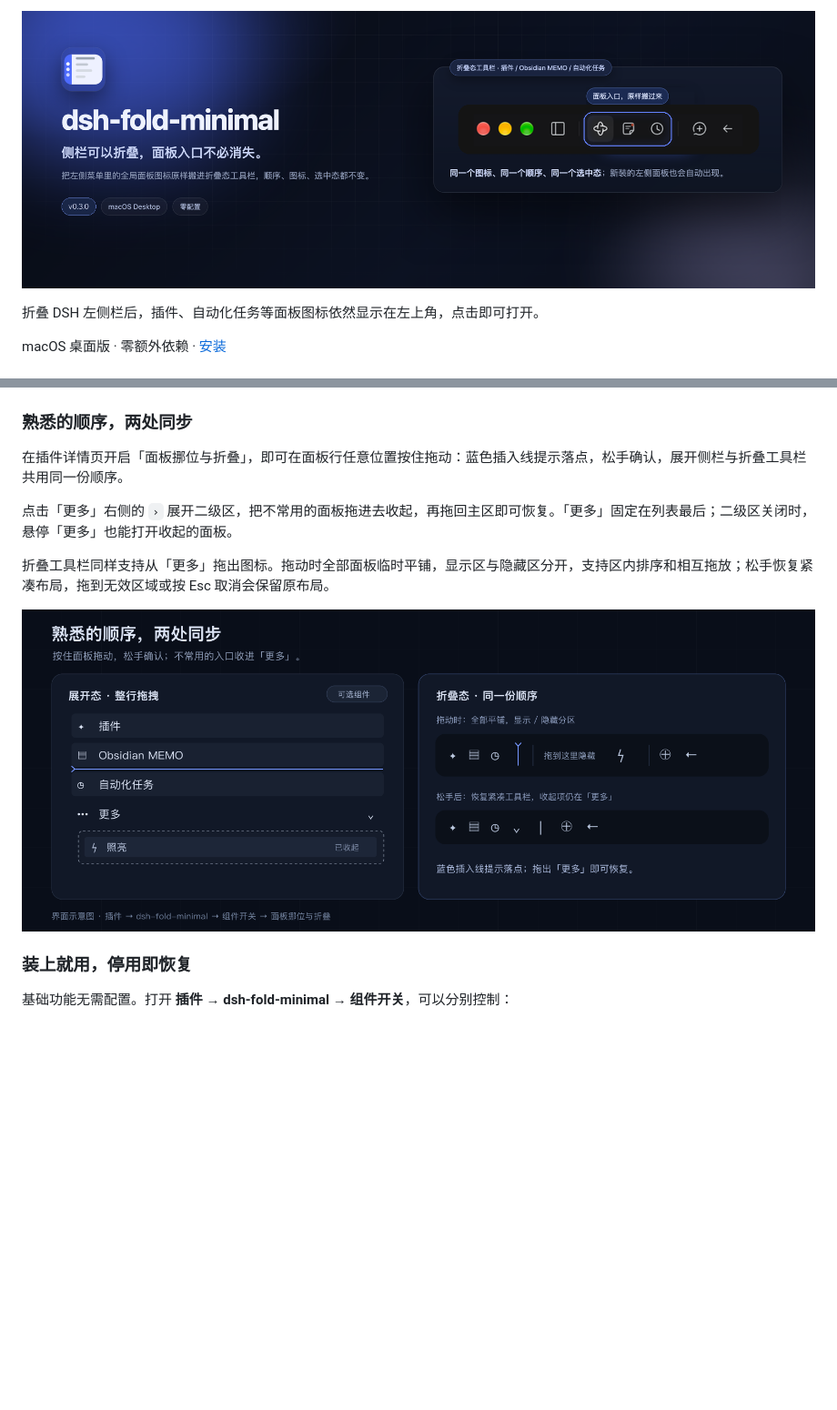
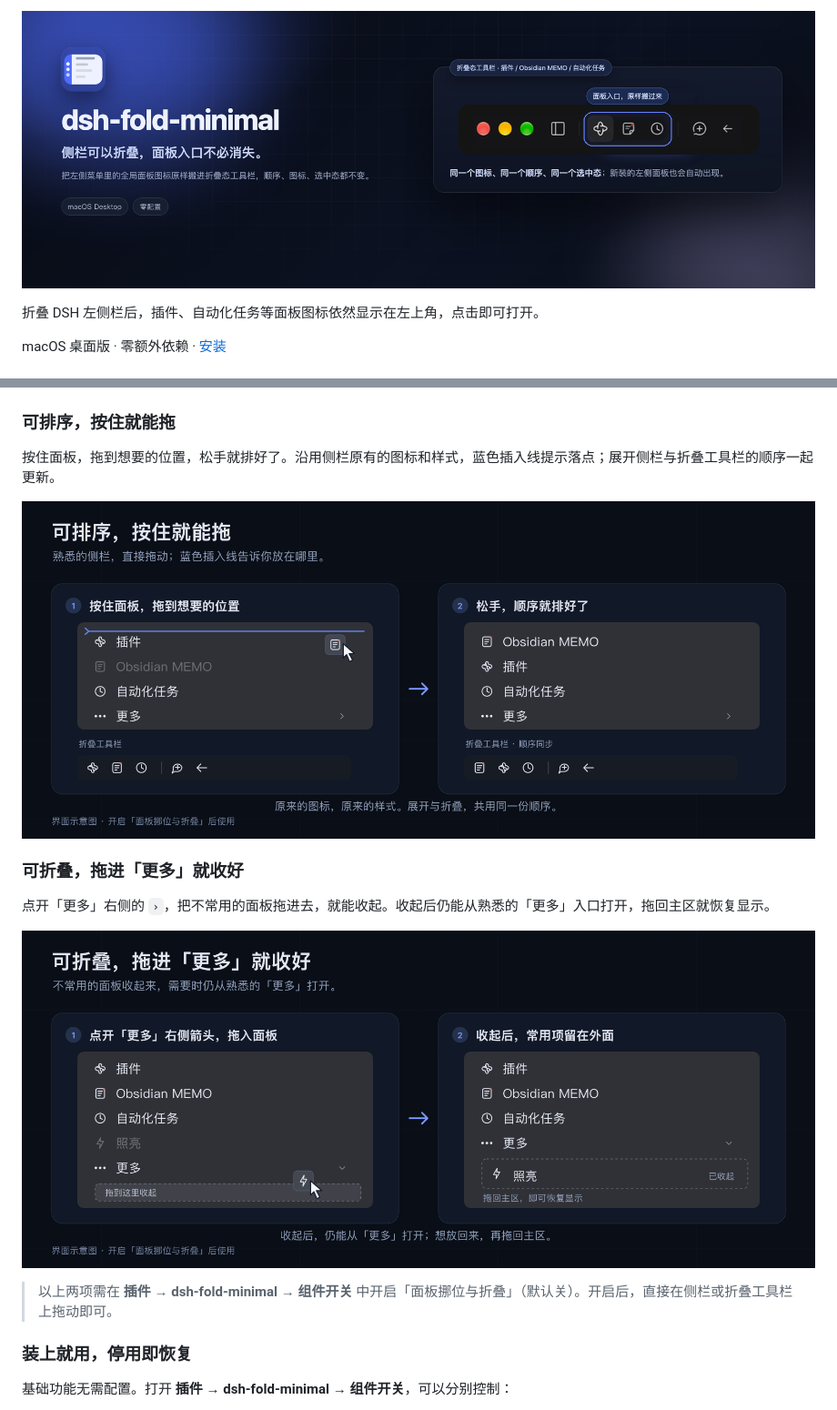
Before and after one commit to cavenzhong/dsh-fold-minimal, a Markdown page: README.md, 2 parts joined by grey strips. Shown at 91% size. Rendered like a GitHub page; pictures changed too: assets/banner.png, assets/panel-fold.png (added), assets/panel-sort.png (added); blank space fills up the shorter version.

Commit message:
docs: clarify sorting and folding with separate visuals

```diff
--- a/README.md
+++ b/README.md
@@ -32,15 +32,19 @@ macOS 桌面版 · 零额外依赖 · [安装](#安装)
 
 ![会话中不显示返回按钮；打开面板后，新建会话右侧出现返回会话按钮](assets/states.png)
 
-### 熟悉的顺序，两处同步
+### 可排序，按住就能拖
 
-在插件详情页开启「面板挪位与折叠」，即可在面板行任意位置按住拖动：蓝色插入线提示落点，松手确认，展开侧栏与折叠工具栏共用同一份顺序。
+按住面板，拖到想要的位置，松手就排好了。沿用侧栏原有的图标和样式，蓝色插入线提示落点；展开侧栏与折叠工具栏的顺序一起更新。
 
-点击「更多」右侧的 `›` 展开二级区，把不常用的面板拖进去收起，再拖回主区即可恢复。「更多」固定在列表最后；二级区关闭时，悬停「更多」也能打开收起的面板。
+![按住 Obsidian MEMO 拖到插件上方，蓝色插入线提示位置；松手后侧栏和折叠工具栏同步更新顺序](assets/panel-sort.png)
 
-折叠工具栏同样支持从「更多」拖出图标。拖动时全部面板临时平铺，显示区与隐藏区分开，支持区内排序和相互拖放；松手恢复紧凑布局，拖到无效区域或按 Esc 取消会保留原布局。
+### 可折叠，拖进「更多」就收好
 
-![展开侧栏整行拖动排序、更多下方收起面板；折叠工具栏拖动时分为显示与隐藏两区，松手恢复紧凑布局](assets/reorder-fold.png)
+点开「更多」右侧的 `›`，把不常用的面板拖进去，就能收起。收起后仍能从熟悉的「更多」入口打开，拖回主区就恢复显示。
+
+![把不常用的面板拖进更多下方区域，主列表只留常用项；收起的面板仍可从更多打开，也能拖回恢复](assets/panel-fold.png)
+
+> 以上两项需在 **插件 → dsh-fold-minimal → 组件开关** 中开启「面板挪位与折叠」（默认关）。开启后，直接在侧栏或折叠工具栏上拖动即可。
 
 ### 装上就用，停用即恢复
 
```
Also changed, not shown: 4 other files.
